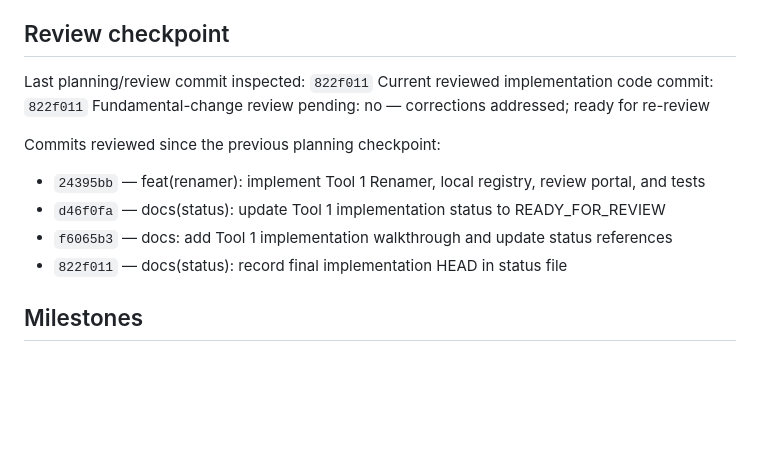
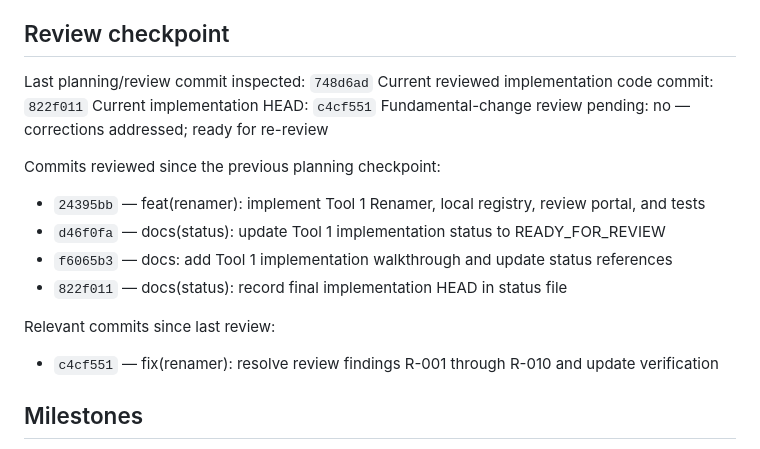
Before and after one commit to KadambaFoundationMedia/media-archive-tooling, a Markdown page: status/tool-1-renamer.md, the part around the change. GitHub-like rendering; blank space fills up the shorter version.

Commit message:
docs(status): record Tool 1 implementation HEAD c4cf551 and review readiness

```diff
--- a/status/tool-1-renamer.md
+++ b/status/tool-1-renamer.md
@@ -16,8 +16,9 @@ Last planning/review update: 2026-09-13
 
 ## Review checkpoint
 
-Last planning/review commit inspected: `822f011`
+Last planning/review commit inspected: `748d6ad`
 Current reviewed implementation code commit: `822f011`
+Current implementation HEAD: `c4cf551`
 Fundamental-change review pending: no — corrections addressed; ready for re-review
 
 Commits reviewed since the previous planning checkpoint:
@@ -25,6 +26,9 @@ Commits reviewed since the previous planning checkpoint:
 - `d46f0fa` — docs(status): update Tool 1 implementation status to READY_FOR_REVIEW
 - `f6065b3` — docs: add Tool 1 implementation walkthrough and update status references
 - `822f011` — docs(status): record final implementation HEAD in status file
+
+Relevant commits since last review:
+- `c4cf551` — fix(renamer): resolve review findings R-001 through R-010 and update verification
 
 ## Milestones
 
```
